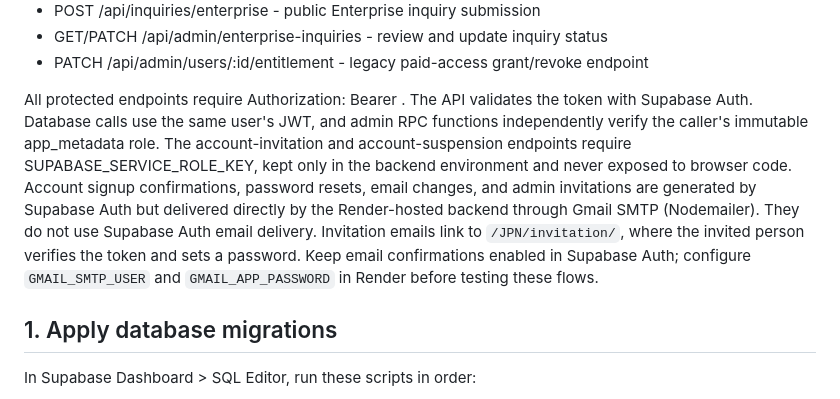
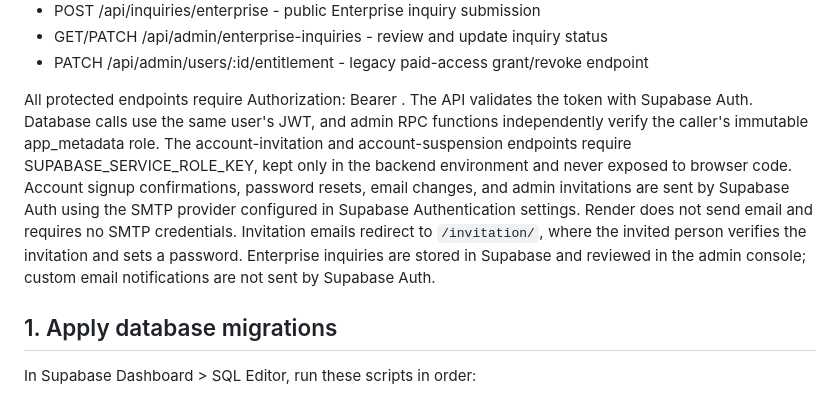
Before and after one commit to Jigar1234Nob/JPN, a Markdown page: backend/README.md, the part around the change. Rendered like a GitHub page.

Commit message:
Document Supabase Auth SMTP delivery

```diff
--- a/backend/README.md
+++ b/backend/README.md
@@ -22,7 +22,7 @@ Node.js 20+ / Express API using Supabase Auth for identity, Postgres row-level s
 - GET/PATCH /api/admin/enterprise-inquiries - review and update inquiry status
 - PATCH /api/admin/users/:id/entitlement - legacy paid-access grant/revoke endpoint
 
-All protected endpoints require Authorization: Bearer <Supabase access token>. The API validates the token with Supabase Auth. Database calls use the same user's JWT, and admin RPC functions independently verify the caller's immutable app_metadata role. The account-invitation and account-suspension endpoints require SUPABASE_SERVICE_ROLE_KEY, kept only in the backend environment and never exposed to browser code. Account signup confirmations, password resets, email changes, and admin invitations are generated by Supabase Auth but delivered directly by the Render-hosted backend through Gmail SMTP (Nodemailer). They do not use Supabase Auth email delivery. Invitation emails link to `/JPN/invitation/`, where the invited person verifies the token and sets a password. Keep email confirmations enabled in Supabase Auth; configure `GMAIL_SMTP_USER` and `GMAIL_APP_PASSWORD` in Render before testing these flows.
+All protected endpoints require Authorization: Bearer <Supabase access token>. The API validates the token with Supabase Auth. Database calls use the same user's JWT, and admin RPC functions independently verify the caller's immutable app_metadata role. The account-invitation and account-suspension endpoints require SUPABASE_SERVICE_ROLE_KEY, kept only in the backend environment and never exposed to browser code. Account signup confirmations, password resets, email changes, and admin invitations are sent by Supabase Auth using the SMTP provider configured in Supabase Authentication settings. Render does not send email and requires no SMTP credentials. Invitation emails redirect to `/invitation/`, where the invited person verifies the invitation and sets a password. Enterprise inquiries are stored in Supabase and reviewed in the admin console; custom email notifications are not sent by Supabase Auth.
 
 ## 1. Apply database migrations
 
```
